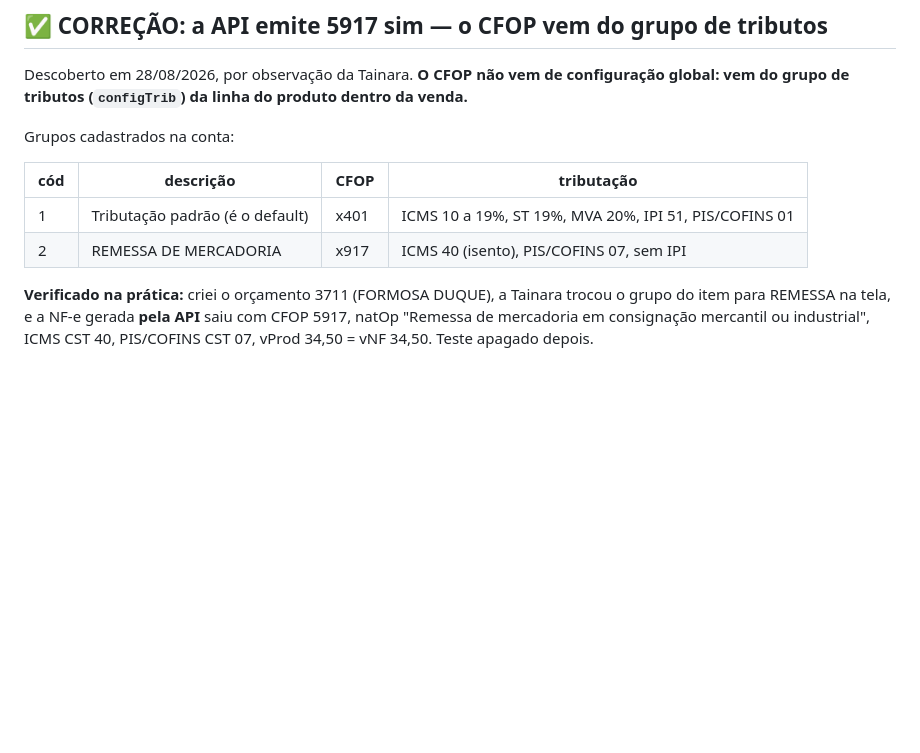
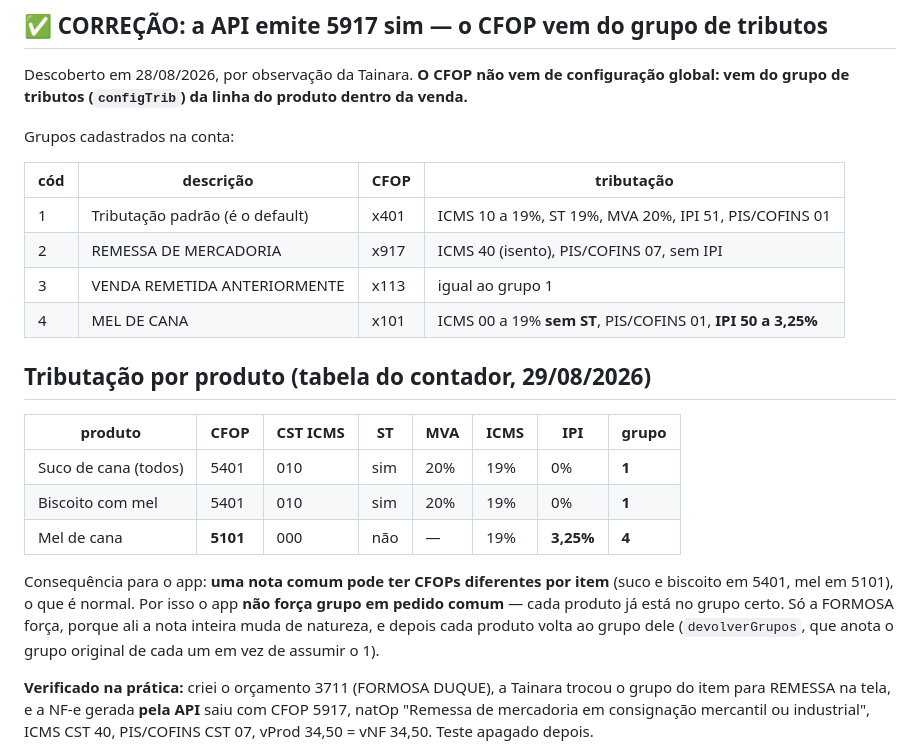
Before and after one commit to olivertainara99/pedidos-vivenda, a Markdown page: contexto-egestor.md, the part around the change. GitHub-like rendering; blank space fills up the shorter version.

Commit message:
Documenta o grupo 4 (mel, x101) e a tabela do contador
Co-Authored-By: Claude Opus 5 <noreply@anthropic.com>

```diff
--- a/contexto-egestor.md
+++ b/contexto-egestor.md
@@ -200,6 +200,17 @@ Grupos cadastrados na conta:
 |---|---|---|---|
 | 1 | Tributação padrão (é o default) | x401 | ICMS 10 a 19%, ST 19%, MVA 20%, IPI 51, PIS/COFINS 01 |
 | 2 | REMESSA DE MERCADORIA | x917 | ICMS 40 (isento), PIS/COFINS 07, sem IPI |
+| 3 | VENDA REMETIDA ANTERIORMENTE | x113 | igual ao grupo 1 |
+| 4 | MEL DE CANA | x101 | ICMS 00 a 19% **sem ST**, PIS/COFINS 01, **IPI 50 a 3,25%** |
+
+## Tributação por produto (tabela do contador, 29/08/2026)
+| produto | CFOP | CST ICMS | ST | MVA | ICMS | IPI | grupo |
+|---|---|---|---|---|---|---|---|
+| Suco de cana (todos) | 5401 | 010 | sim | 20% | 19% | 0% | **1** |
+| Biscoito com mel | 5401 | 010 | sim | 20% | 19% | 0% | **1** |
+| Mel de cana | **5101** | 000 | não | — | 19% | **3,25%** | **4** |
+
+Consequência para o app: **uma nota comum pode ter CFOPs diferentes por item** (suco e biscoito em 5401, mel em 5101), o que é normal. Por isso o app **não força grupo em pedido comum** — cada produto já está no grupo certo. Só a FORMOSA força, porque ali a nota inteira muda de natureza, e depois cada produto volta ao grupo dele (`devolverGrupos`, que anota o grupo original de cada um em vez de assumir o 1).
 
 **Verificado na prática:** criei o orçamento 3711 (FORMOSA DUQUE), a Tainara trocou o grupo do item para REMESSA na tela, e a NF-e gerada **pela API** saiu com CFOP 5917, natOp "Remessa de mercadoria em consignação mercantil ou industrial", ICMS CST 40, PIS/COFINS CST 07, vProd 34,50 = vNF 34,50. Teste apagado depois.
 
```
